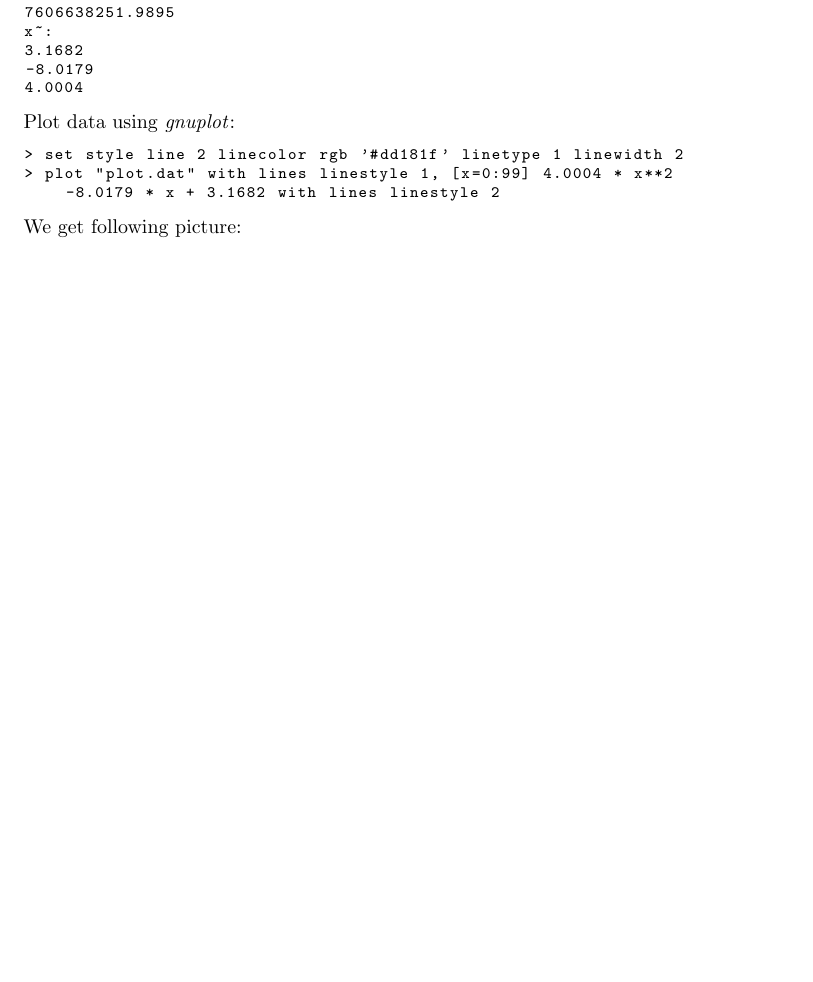
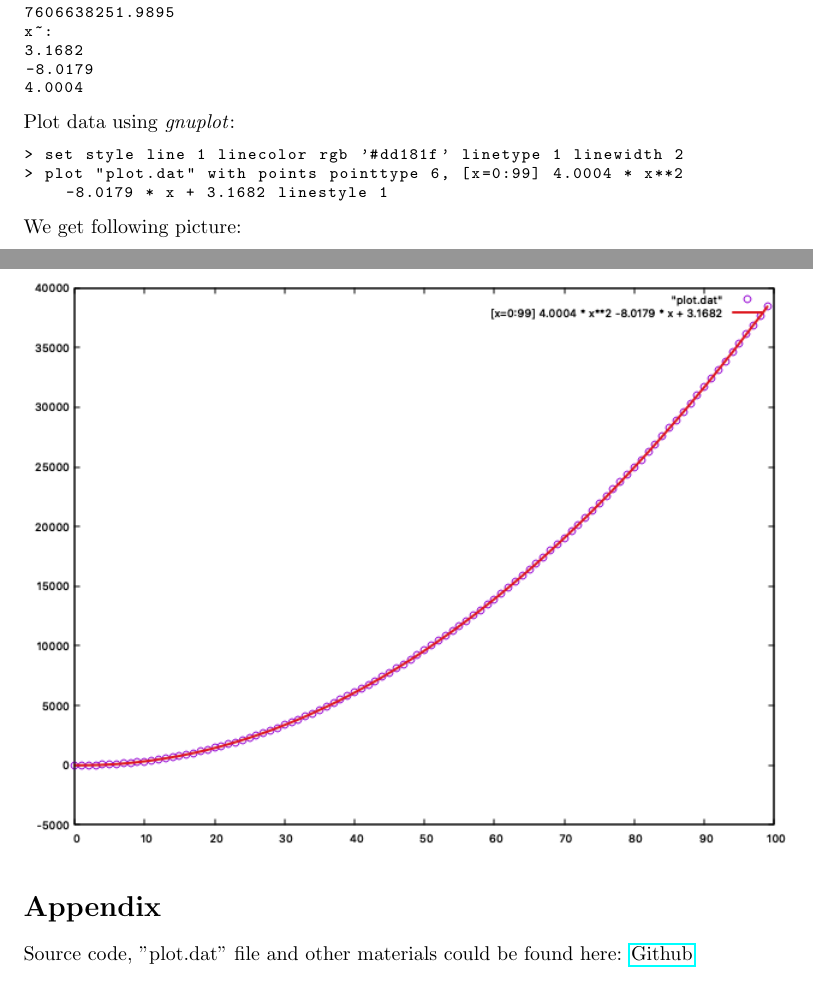
Before and after one commit to Dartt0n/Least-Square-Approximation-Cpp, a LaTeX document (Assigment2Report/AntonKudryavtsev_report.tex): part of page 2 of 3 before the commit and two parts of pages 2 and 3 of 3 after it, the two joined at a grey line, cut so that both start at the same text, the shorter picture padded with empty space. Compiled offline with pdfLaTeX.

Commit message:
update plot and add reference to the report

```diff
--- a/Assigment2Report/AntonKudryavtsev_report.tex
+++ b/Assigment2Report/AntonKudryavtsev_report.tex
@@ -112,10 +112,12 @@ x~:
 \end{lstlisting}
 Plot data using \textit{gnuplot}:
 \begin{lstlisting}
-> set style line 2 linecolor rgb '#dd181f' linetype 1 linewidth 2
-> plot "plot.dat" with lines linestyle 1, [x=0:99] 4.0004 * x**2 -8.0179 * x + 3.1682 with lines linestyle 2
+> set style line 1 linecolor rgb '#dd181f' linetype 1 linewidth 2
+> plot "plot.dat" with points pointtype 6, [x=0:99] 4.0004 * x**2 -8.0179 * x + 3.1682 linestyle 1
 \end{lstlisting}
 We get following picture: \\
 \graphicspath{ {./} }
 \includegraphics[scale=0.6]{plot.png}
+\section*{Appendix}
+Source code, "plot.dat" file and other materials could be found here: \href{https://github.com/Dartt0n/Least-Square-Approximation-Cpp}{Github}
 \end{document}
```
Also changed, not shown: Assigment2Report/AntonKudryavtsev_report.pdf, Assigment2Report/plot.png.
